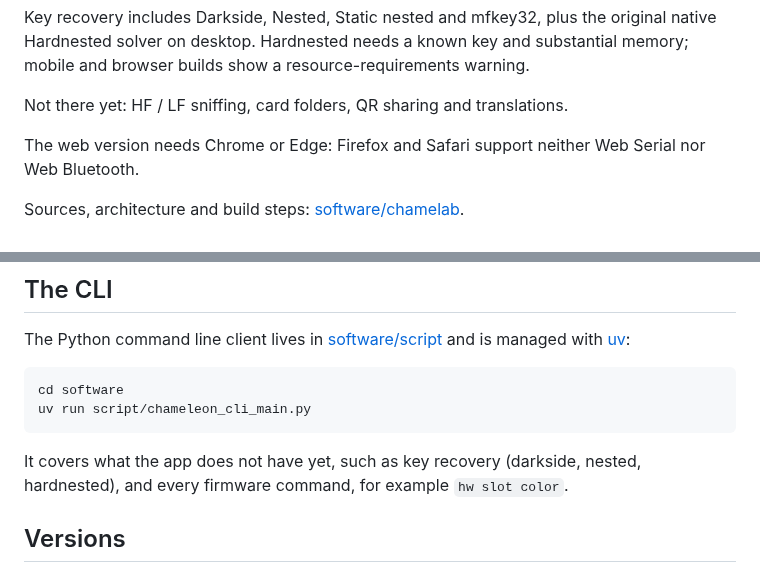
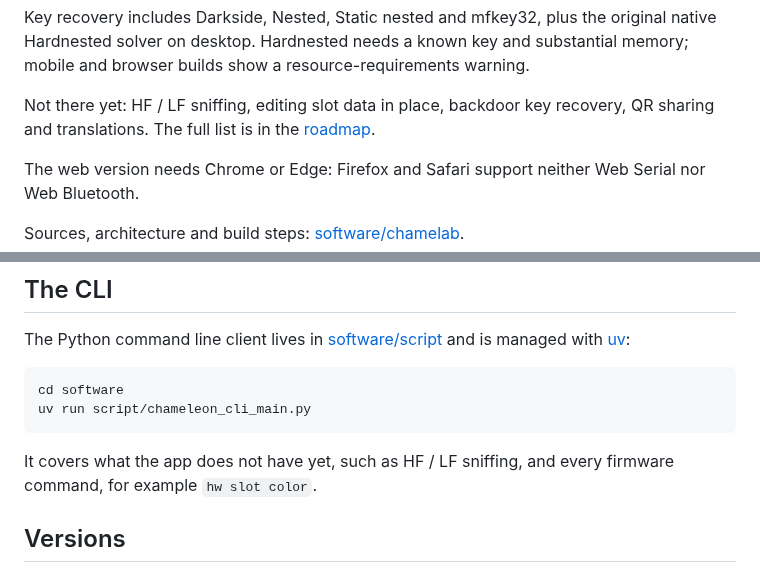
Before and after one commit to m0n5ter/ChameLab, a Markdown page: README.md, 2 parts joined by grey strips. Drawn GitHub-style.

````diff
--- a/README.md
+++ b/README.md
@@ -36,7 +36,9 @@ Key recovery includes Darkside, Nested, Static nested and mfkey32, plus the
 original native Hardnested solver on desktop. Hardnested needs a known key and
 substantial memory; mobile and browser builds show a resource-requirements warning.
 
-Not there yet: HF / LF sniffing, card folders, QR sharing and translations.
+Not there yet: HF / LF sniffing, editing slot data in place, backdoor key recovery,
+QR sharing and translations. The full list is in the
+[roadmap](software/chamelab/ROADMAP.md).
 
 The web version needs Chrome or Edge: Firefox and Safari support neither Web Serial nor
 Web Bluetooth.
@@ -90,8 +92,8 @@ cd software
 uv run script/chameleon_cli_main.py
 ```
 
-It covers what the app does not have yet, such as key recovery (darkside, nested, hardnested), and every
-firmware command, for example `hw slot color`.
+It covers what the app does not have yet, such as HF / LF sniffing, and every firmware
+command, for example `hw slot color`.
 
 ## Versions
 
````
Also changed, not shown: software/chamelab/ROADMAP.md (+18 -14 lines).
